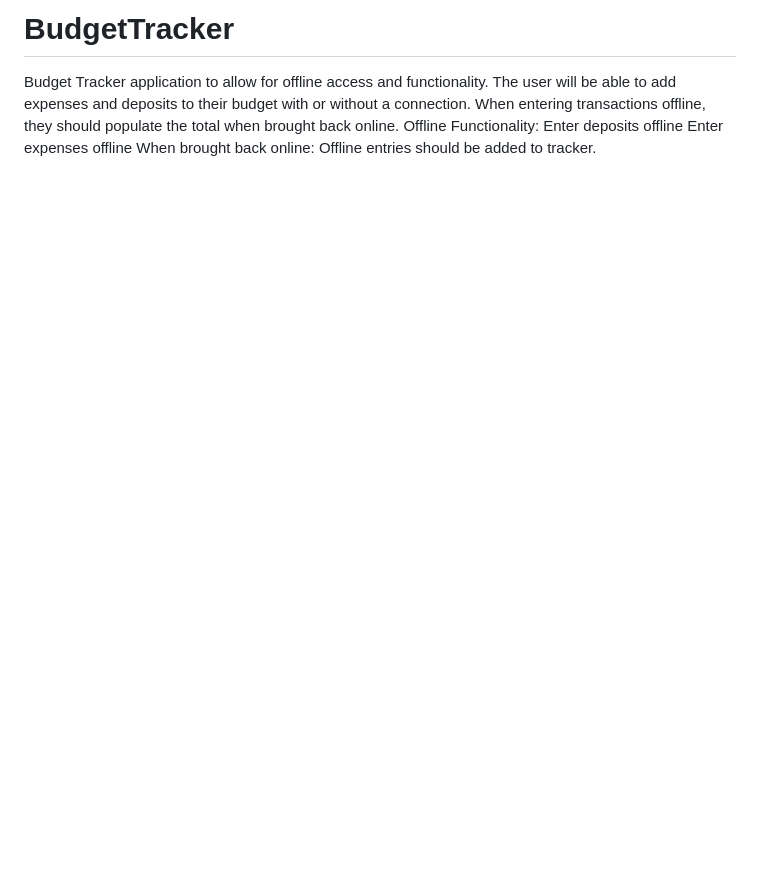
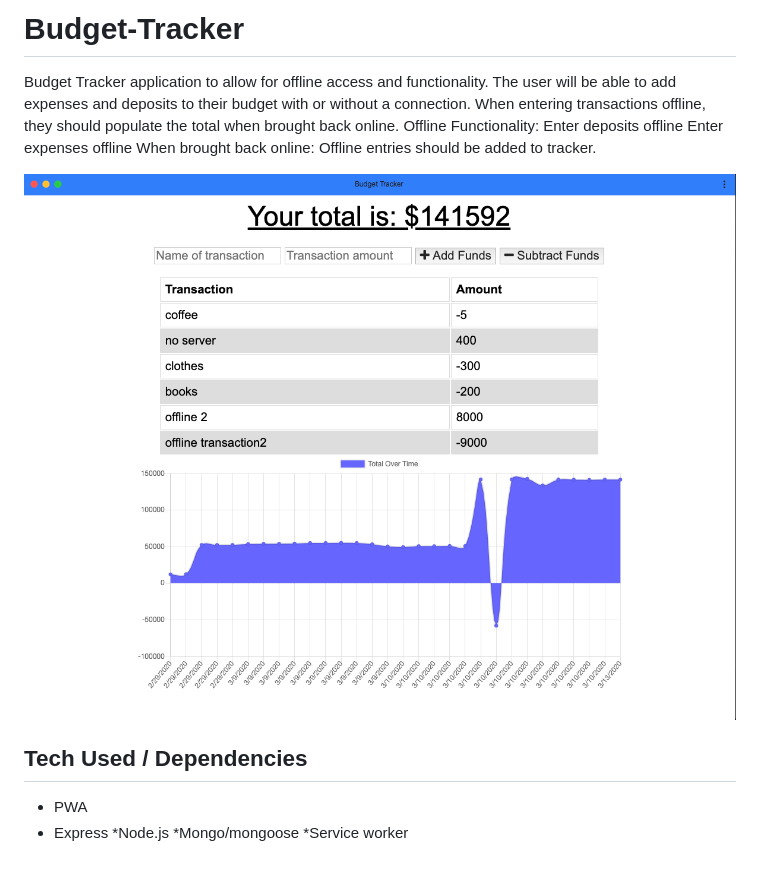
Before and after one commit to stevie2codes/BudgetTracker, a Markdown page: README.md, the part around the change. Drawn GitHub-style; pictures changed too: public/previewBT.png (added); blank space fills up the shorter version.

```diff
--- a/README.md
+++ b/README.md
@@ -1,2 +1,13 @@
-# BudgetTracker
- Budget Tracker application to allow for offline access and functionality. The user will be able to add expenses and deposits to their budget with or without a connection. When entering transactions offline, they should populate the total when brought back online. Offline Functionality: Enter deposits offline Enter expenses offline When brought back online: Offline entries should be added to tracker.
+# Budget-Tracker
+
+Budget Tracker application to allow for offline access and functionality. The user will be able to add expenses and deposits to their budget with or without a connection. When entering transactions offline, they should populate the total when brought back online. Offline Functionality: Enter deposits offline Enter expenses offline When brought back online: Offline entries should be added to tracker.
+
+![preview](public/previewBT.png)
+
+## Tech Used / Dependencies
+
+- PWA
+- Express
+  *Node.js
+  *Mongo/mongoose
+  \*Service worker
```
Also changed, not shown: 13 other files.
